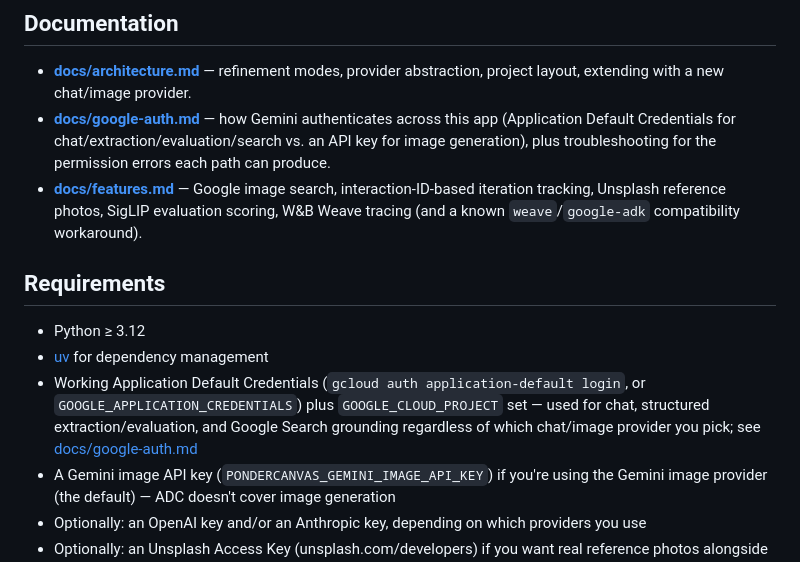
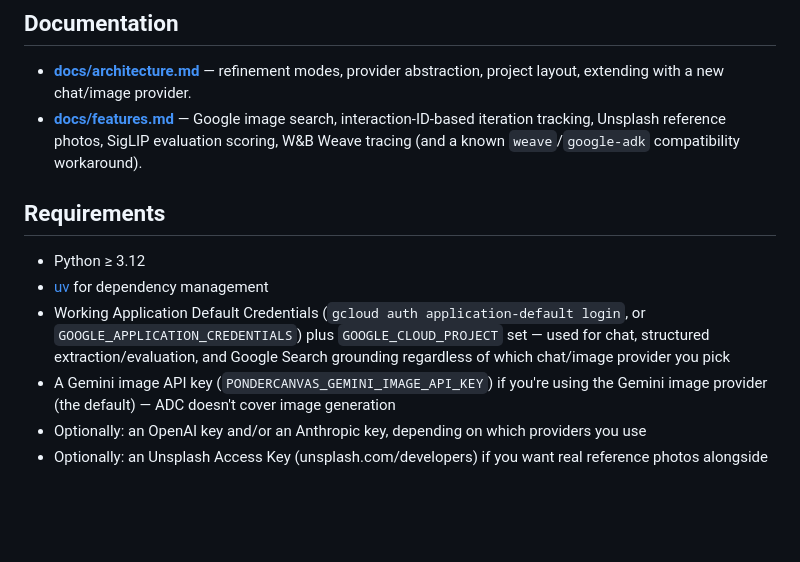
Before and after one commit to nmhaddad/PonderCanvas, a Markdown page: README.md, the part around the change. GitHub-like rendering; blank space fills up the shorter version.

Commit message:
Update README and architecture documentation: remove outdated Google authentication details and clarify requirements for Gemini image generation

```diff
--- a/README.md
+++ b/README.md
@@ -53,14 +53,13 @@ See **[docs/architecture.md](docs/architecture.md)** for the full breakdown: the
 ## Documentation
 
 - **[docs/architecture.md](docs/architecture.md)** — refinement modes, provider abstraction, project layout, extending with a new chat/image provider.
-- **[docs/google-auth.md](docs/google-auth.md)** — how Gemini authenticates across this app (Application Default Credentials for chat/extraction/evaluation/search vs. an API key for image generation), plus troubleshooting for the permission errors each path can produce.
 - **[docs/features.md](docs/features.md)** — Google image search, interaction-ID-based iteration tracking, Unsplash reference photos, SigLIP evaluation scoring, W&B Weave tracing (and a known `weave`/`google-adk` compatibility workaround).
 
 ## Requirements
 
 - Python ≥ 3.12
 - [uv](https://docs.astral.sh/uv/) for dependency management
-- Working Application Default Credentials (`gcloud auth application-default login`, or `GOOGLE_APPLICATION_CREDENTIALS`) plus `GOOGLE_CLOUD_PROJECT` set — used for chat, structured extraction/evaluation, and Google Search grounding regardless of which chat/image provider you pick; see [docs/google-auth.md](docs/google-auth.md)
+- Working Application Default Credentials (`gcloud auth application-default login`, or `GOOGLE_APPLICATION_CREDENTIALS`) plus `GOOGLE_CLOUD_PROJECT` set — used for chat, structured extraction/evaluation, and Google Search grounding regardless of which chat/image provider you pick
 - A Gemini image API key (`PONDERCANVAS_GEMINI_IMAGE_API_KEY`) if you're using the Gemini image provider (the default) — ADC doesn't cover image generation
 - Optionally: an OpenAI key and/or an Anthropic key, depending on which providers you use
 - Optionally: an Unsplash Access Key (unsplash.com/developers) if you want real reference photos alongside text grounding
```
Also changed, not shown: docs/architecture.md (+0 -2 lines), docs/google-auth.md (deleted, +0 -43 lines).
